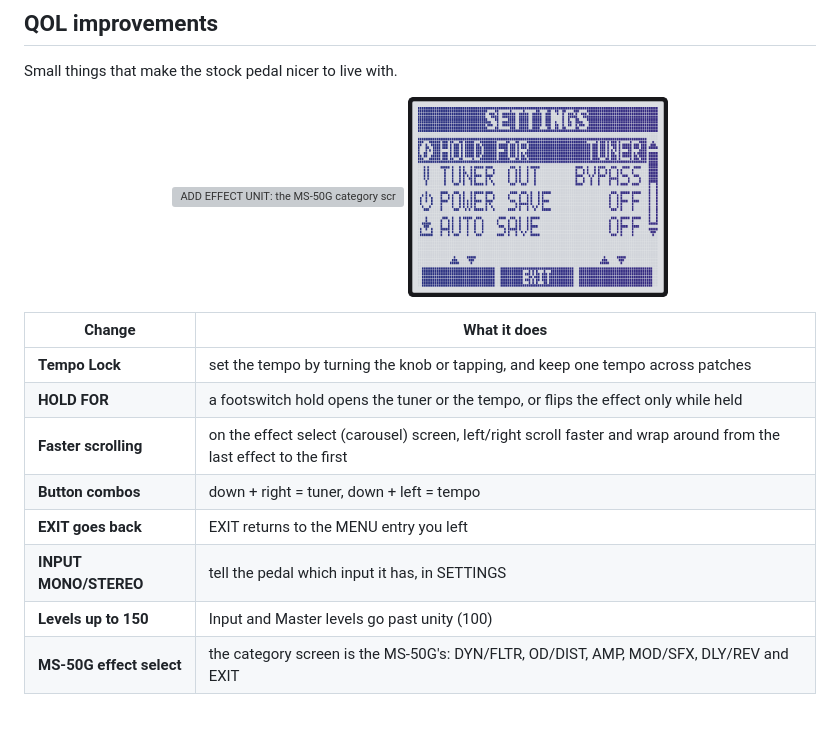
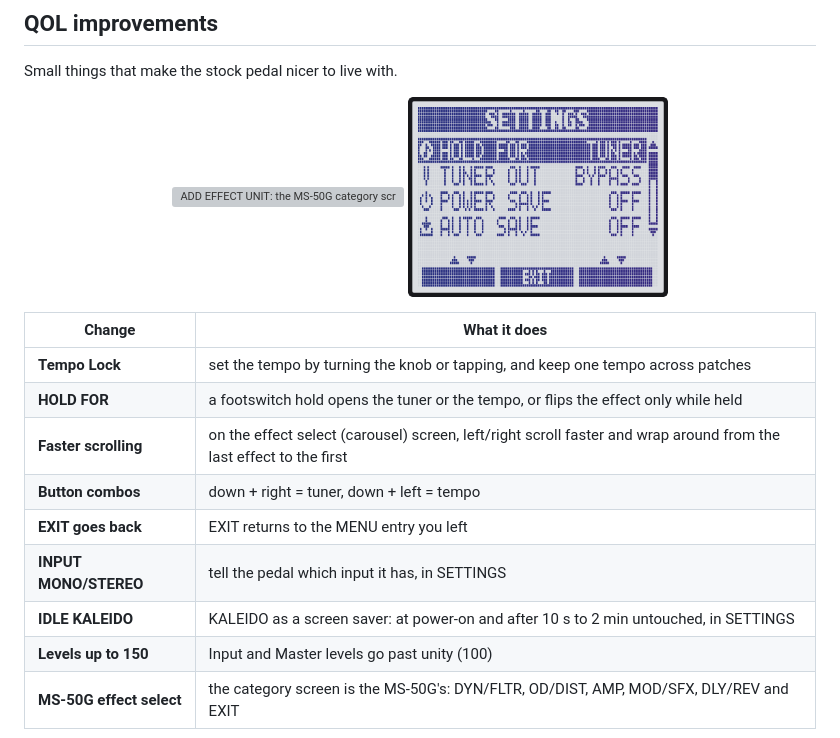
Before and after one commit to matujuice/zoom-ms-midistomp, a Markdown page: README.md, the part around the change. Rendered like a GitHub page; pictures changed too: docs/img/settings-2.png; grey boxes are pictures that could not be loaded.

```diff
--- a/README.md
+++ b/README.md
@@ -74,6 +74,7 @@ Small things that make the stock pedal nicer to live with.
 | **Button combos** | down + right = tuner, down + left = tempo |
 | **EXIT goes back** | EXIT returns to the MENU entry you left |
 | **INPUT MONO/STEREO** | tell the pedal which input it has, in SETTINGS |
+| **IDLE KALEIDO** | KALEIDO as a screen saver: at power-on and after 10 s to 2 min untouched, in SETTINGS |
 | **Levels up to 150** | Input and Master levels go past unity (100) |
 | **MS-50G effect select** | the category screen is the MS-50G's: DYN/FLTR, OD/DIST, AMP, MOD/SFX, DLY/REV and EXIT |
 
```
Also changed, not shown: docs/user-guide.md (+6 -1 lines), docs/img/settings-3.png, docs/img/settings.png, 11 other files.
